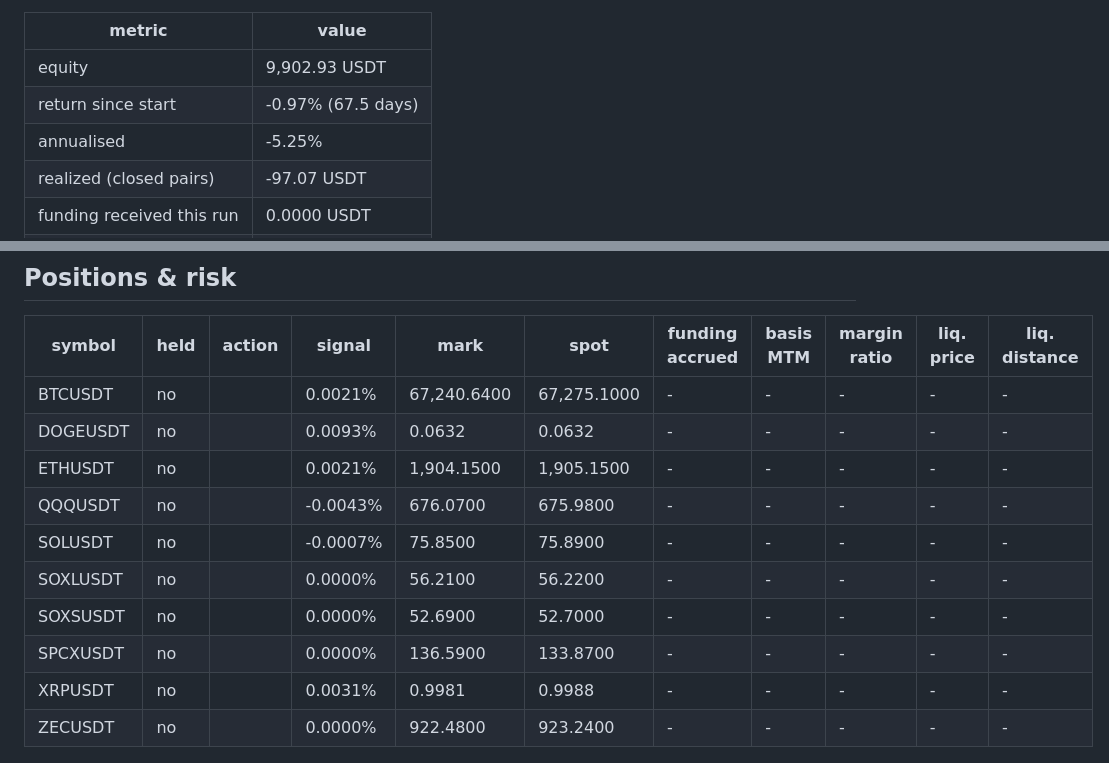
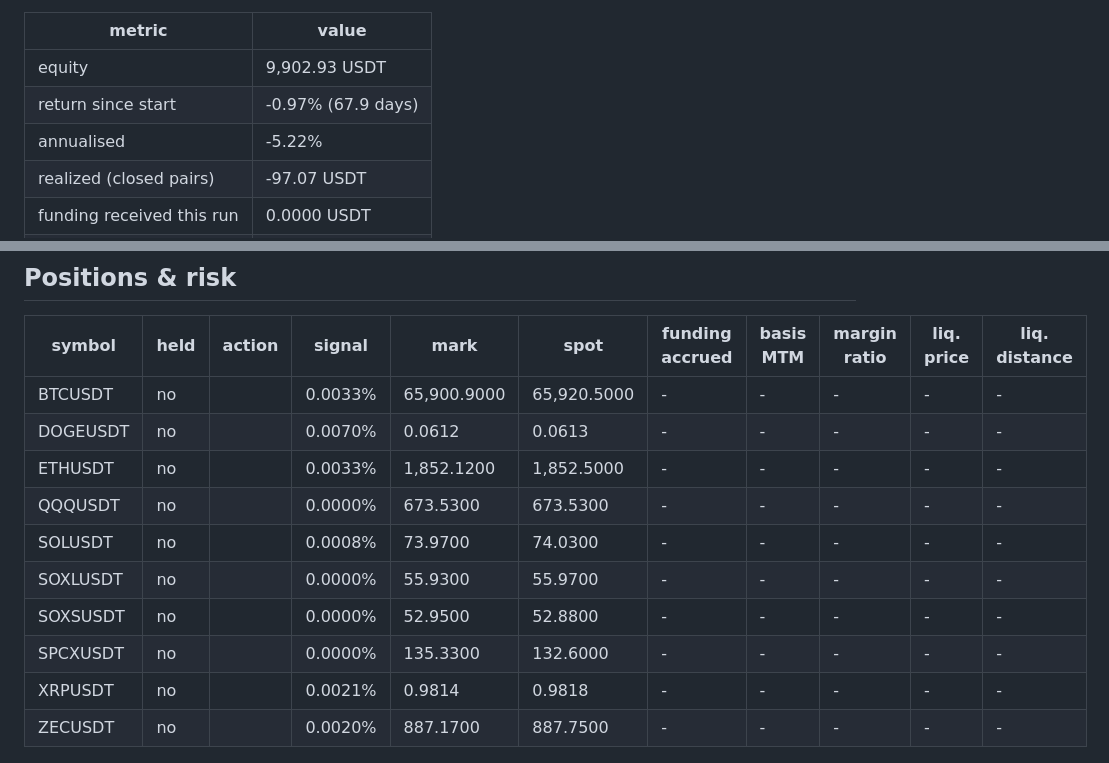
Before and after one commit to initialey/funding-arb, a Markdown page: reports/paper_latest.md, 2 parts joined by grey strips. Rendered like a GitHub page.

Commit message:
paper: step 2026-11-14T14:59Z

```diff
--- a/reports/paper_latest.md
+++ b/reports/paper_latest.md
@@ -5,8 +5,8 @@ Run #193 at 2026-11-14 06:09 UTC. Threshold 0.010% per funding interval, signal
 | metric | value |
 |---|---|
 | equity | 9,902.93 USDT |
-| return since start | -0.97% (67.5 days) |
-| annualised | -5.25% |
+| return since start | -0.97% (67.9 days) |
+| annualised | -5.22% |
 | realized (closed pairs) | -97.07 USDT |
 | funding received this run | 0.0000 USDT |
 | open pairs | 0 / 10 |
@@ -17,16 +17,16 @@ Run #193 at 2026-11-14 06:09 UTC. Threshold 0.010% per funding interval, signal
 
 | symbol | held | action | signal | mark | spot | funding accrued | basis MTM | margin ratio | liq. price | liq. distance |
 |---|---|---|---|---|---|---|---|---|---|---|
-| BTCUSDT | no |  | 0.0021% | 67,240.6400 | 67,275.1000 | - | - | - | - | - |
-| DOGEUSDT | no |  | 0.0093% | 0.0632 | 0.0632 | - | - | - | - | - |
-| ETHUSDT | no |  | 0.0021% | 1,904.1500 | 1,905.1500 | - | - | - | - | - |
-| QQQUSDT | no |  | -0.0043% | 676.0700 | 675.9800 | - | - | - | - | - |
-| SOLUSDT | no |  | -0.0007% | 75.8500 | 75.8900 | - | - | - | - | - |
-| SOXLUSDT | no |  | 0.0000% | 56.2100 | 56.2200 | - | - | - | - | - |
-| SOXSUSDT | no |  | 0.0000% | 52.6900 | 52.7000 | - | - | - | - | - |
-| SPCXUSDT | no |  | 0.0000% | 136.5900 | 133.8700 | - | - | - | - | - |
-| XRPUSDT | no |  | 0.0031% | 0.9981 | 0.9988 | - | - | - | - | - |
-| ZECUSDT | no |  | 0.0000% | 922.4800 | 923.2400 | - | - | - | - | - |
+| BTCUSDT | no |  | 0.0033% | 65,900.9000 | 65,920.5000 | - | - | - | - | - |
+| DOGEUSDT | no |  | 0.0070% | 0.0612 | 0.0613 | - | - | - | - | - |
+| ETHUSDT | no |  | 0.0033% | 1,852.1200 | 1,852.5000 | - | - | - | - | - |
+| QQQUSDT | no |  | 0.0000% | 673.5300 | 673.5300 | - | - | - | - | - |
+| SOLUSDT | no |  | 0.0008% | 73.9700 | 74.0300 | - | - | - | - | - |
+| SOXLUSDT | no |  | 0.0000% | 55.9300 | 55.9700 | - | - | - | - | - |
+| SOXSUSDT | no |  | 0.0000% | 52.9500 | 52.8800 | - | - | - | - | - |
+| SPCXUSDT | no |  | 0.0000% | 135.3300 | 132.6000 | - | - | - | - | - |
+| XRPUSDT | no |  | 0.0021% | 0.9814 | 0.9818 | - | - | - | - | - |
+| ZECUSDT | no |  | 0.0020% | 887.1700 | 887.7500 | - | - | - | - | - |
 
 ![equity](paper_equity.png)
 
```
Also changed, not shown: other parts of reports/paper_latest.md (+1 -1 lines), reports/paper_equity.png, 2 other files.
